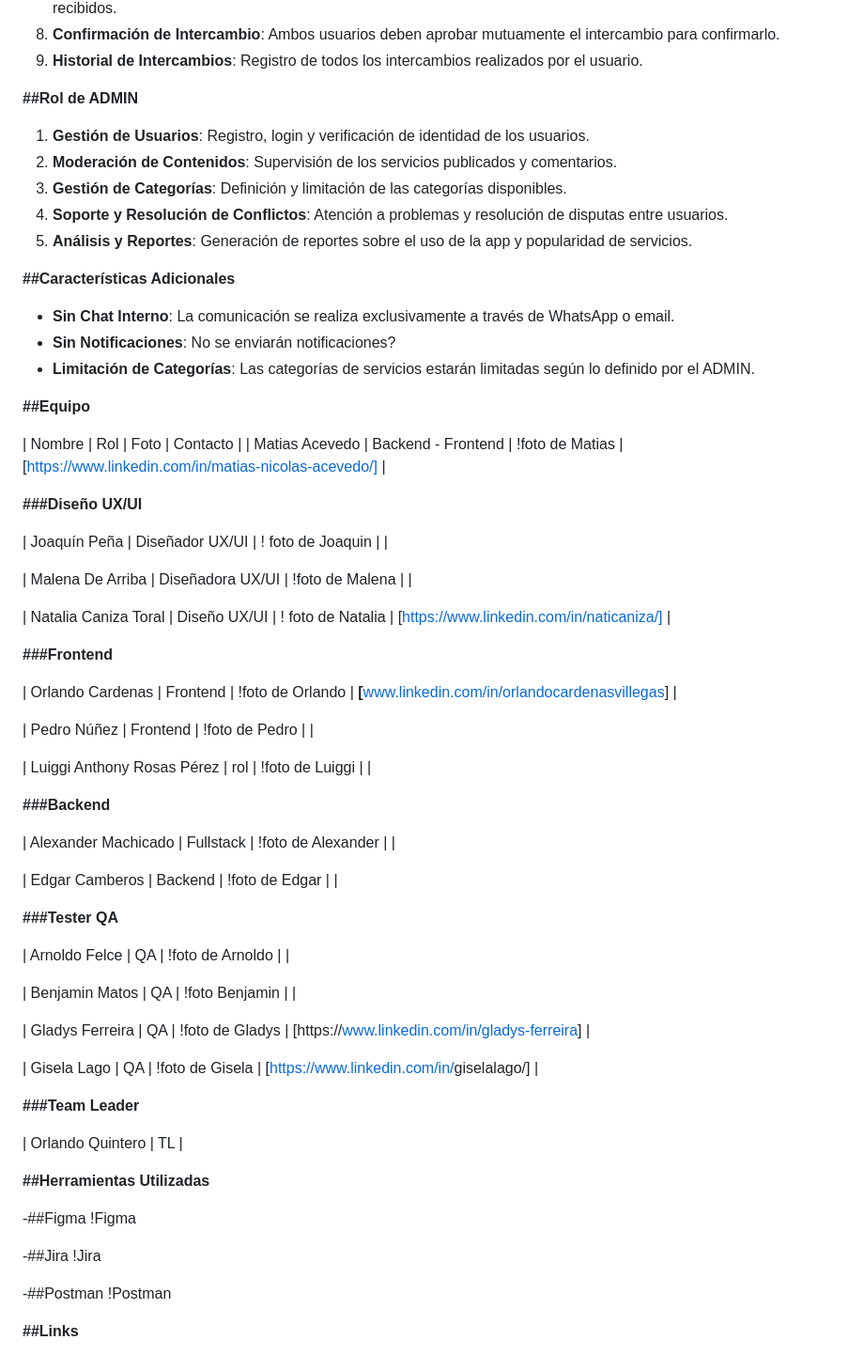
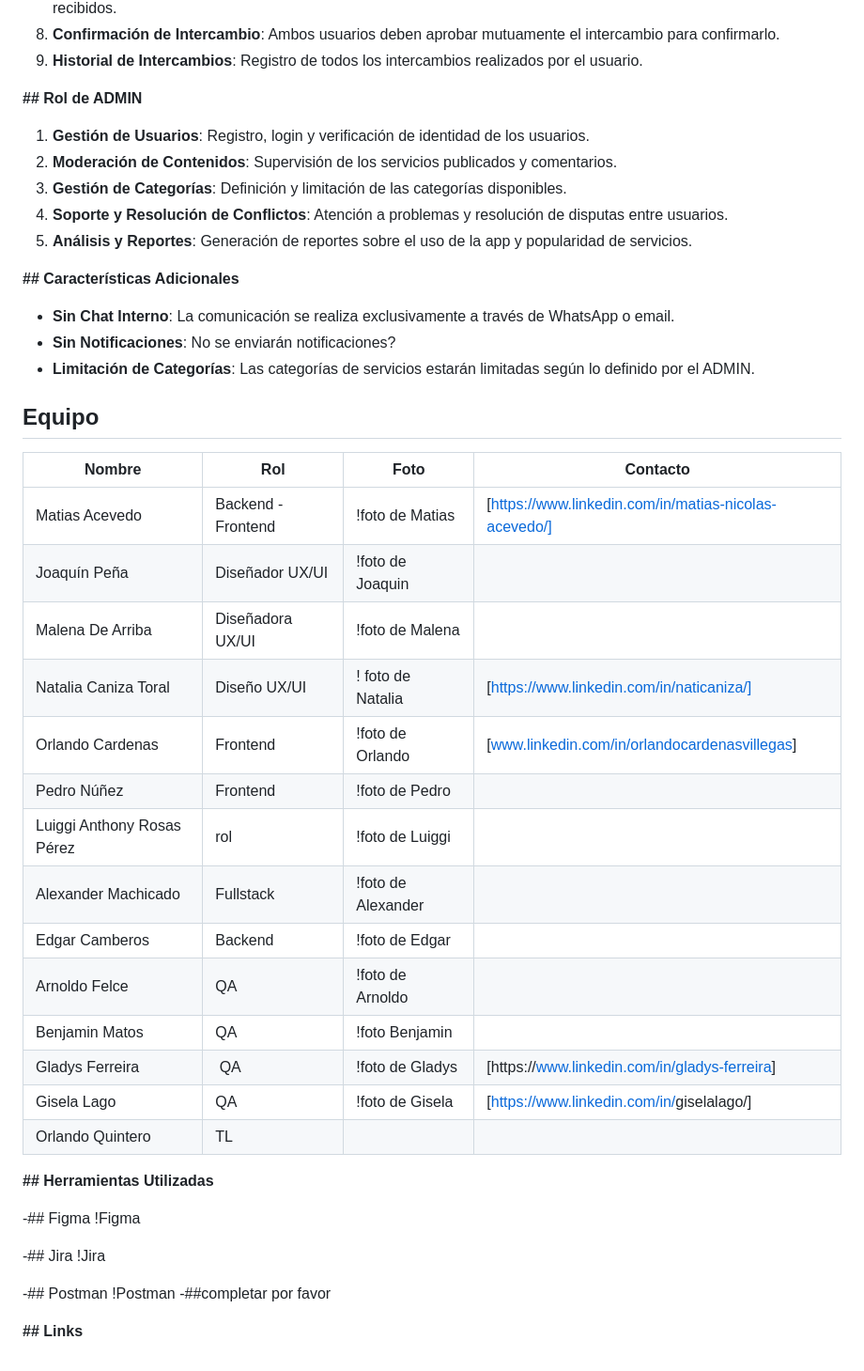
Before and after one commit to No-Country-simulation/s17-11-n-java-next, a Markdown page: README.md, the part around one of its changes. Shown at 94% size. Rendered like a GitHub page.

```diff
--- a/README.md
+++ b/README.md
@@ -44,7 +44,7 @@ Nuestra plataforma simplifica el intercambio de servicios, permitiendo a quienes
 8. **Confirmación de Intercambio**: Ambos usuarios deben aprobar mutuamente el intercambio para confirmarlo.
 9. **Historial de Intercambios**: Registro de todos los intercambios realizados por el usuario.
 
-**##Rol de ADMIN**
+**## Rol de ADMIN**
 
 1. **Gestión de Usuarios**: Registro, login y verificación de identidad de los usuarios.
 2. **Moderación de Contenidos**: Supervisión de los servicios publicados y comentarios.
@@ -52,59 +52,38 @@ Nuestra plataforma simplifica el intercambio de servicios, permitiendo a quienes
 4. **Soporte y Resolución de Conflictos**: Atención a problemas y resolución de disputas entre usuarios.
 5. **Análisis y Reportes**: Generación de reportes sobre el uso de la app y popularidad de servicios.
 
-**##Características Adicionales**
+**## Características Adicionales**
 
 - **Sin Chat Interno**: La comunicación se realiza exclusivamente a través de WhatsApp o email.
 - **Sin Notificaciones**: No se enviarán notificaciones?
 - **Limitación de Categorías**: Las categorías de servicios estarán limitadas según lo definido por el ADMIN.
 
-**##Equipo**
+## Equipo
 
-| Nombre | Rol | Foto | Contacto |
-| Matias Acevedo | Backend - Frontend | !foto de Matias |  [https://www.linkedin.com/in/matias-nicolas-acevedo/] |
-
-**###Diseño UX/UI**
-
-| Joaquín Peña | Diseñador UX/UI | ! foto de Joaquin | |
-
-| Malena De Arriba | Diseñadora UX/UI | !foto de Malena | |
-
-| Natalia Caniza Toral | Diseño UX/UI | ! foto de Natalia | [https://www.linkedin.com/in/naticaniza/] |
-
-**###Frontend**
-
-| Orlando Cardenas | Frontend | !foto de Orlando | **[**[www.linkedin.com/in/orlandocardenasvillegas](https://www.linkedin.com/in/orlandocardenasvillegas)] |
-
+| Nombre          | Rol                | Foto                    | Contacto         |
+| --------------- | ------------------ | ----------------------- | --------------- |
+| Matias Acevedo  | Backend - Frontend | !foto de Matias         | [https://www.linkedin.com/in/matias-nicolas-acevedo/] |
+| Joaquín Peña    | Diseñador UX/UI    | !foto de Joaquin |
+| Malena De Arriba| Diseñadora UX/UI   | !foto de Malena  |
+| Natalia Caniza Toral | Diseño UX/UI               | ! foto de Natalia |  [https://www.linkedin.com/in/naticaniza/] |
+| Orlando Cardenas | Frontend | !foto de Orlando | [[www.linkedin.com/in/orlandocardenasvillegas](https://www.linkedin.com/in/orlandocardenasvillegas)] |
 | Pedro Núñez | Frontend | !foto de Pedro | |
-
 | Luiggi Anthony Rosas Pérez | rol | !foto de Luiggi | |
-
-**###Backend**
-
 | Alexander Machicado | Fullstack | !foto de Alexander | |
-
 | Edgar Camberos | Backend | !foto de Edgar | |
-
-**###Tester QA**
-
 | Arnoldo Felce | QA | !foto de Arnoldo | |
-
 | Benjamin Matos | QA | !foto Benjamin | |
-
 | Gladys Ferreira | QA | !foto de Gladys | [https://[www.linkedin.com/in/gladys-ferreira](https://www.linkedin.com/in/gladys-ferreira)] |
-
 | Gisela Lago | QA | !foto de Gisela |  [[https://www.linkedin.com/in/](https://www.linkedin.com/in/naticaniza/)giselalago/] |
-
-**###Team Leader**
-
 | Orlando Quintero | TL |
 
-**##Herramientas Utilizadas**
+**## Herramientas Utilizadas**
 
--##Figma !Figma
+-## Figma !Figma
 
--##Jira !Jira
+-## Jira !Jira
 
--##Postman !Postman
+-## Postman !Postman
+-##completar por favor
 
-**##Links**
+**## Links**
```
Also changed, not shown: other parts of README.md (+6 -6 lines).
